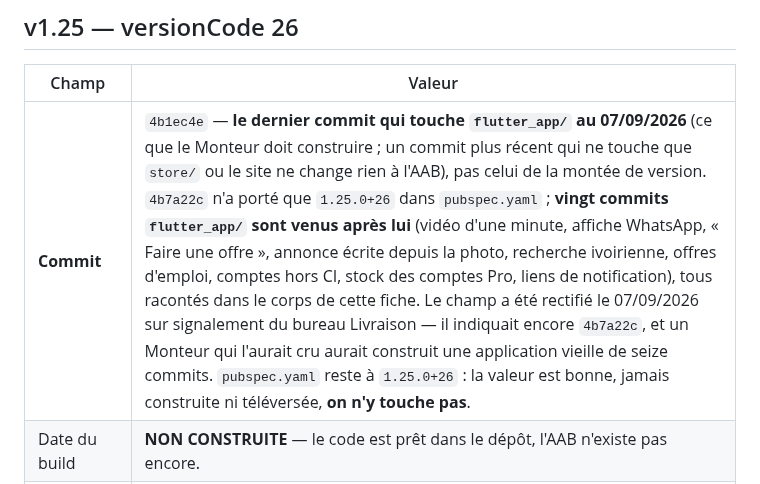
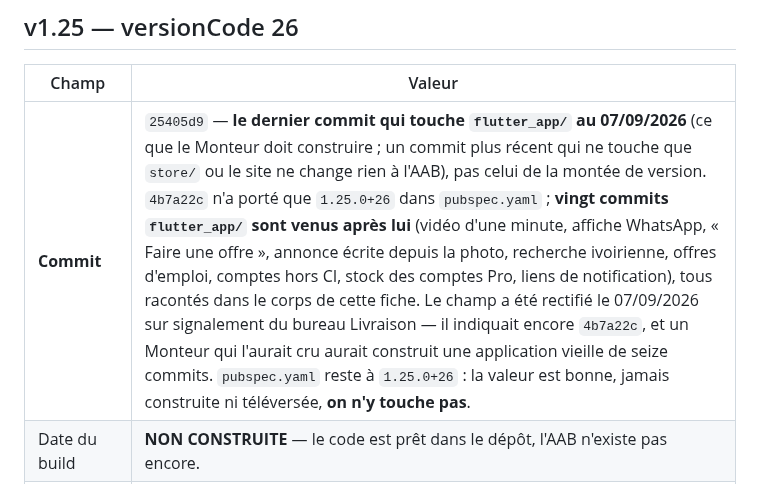
Before and after one commit to Williamszika/Chap.ci, a Markdown page: store/APP-VERSIONS.md, the part around the change. Rendered like a GitHub page.

Commit message:
La fiche v1.25 pointe le commit qui porte le don et la biométrie
Deux fonctionnalités sont arrivées après la dernière rectification du champ :
« Soutenir Chap.ci » sur l'accueil et le déverrouillage par empreinte / Face
ID. Le Monteur doit construire `25405d9`, pas `4b1ec4e` — sinon les deux
demandes du soir manqueraient à l'application posée sur le téléphone.

Co-Authored-By: Claude Opus 5 <noreply@anthropic.com>
Claude-Session: https://claude.ai/code/session_016afBC3axiNMzY6uoJrGgLp

```diff
--- a/store/APP-VERSIONS.md
+++ b/store/APP-VERSIONS.md
@@ -151,7 +151,7 @@ le 26/08, le jour même du seuil).
 
 | Champ | Valeur |
 |---|---|
-| **Commit** | `4b1ec4e` — **le dernier commit qui touche `flutter_app/` au 07/09/2026** (ce que le Monteur doit construire ; un commit plus récent qui ne touche que `store/` ou le site ne change rien à l'AAB), pas celui de la montée de version. `4b7a22c` n'a porté que `1.25.0+26` dans `pubspec.yaml` ; **vingt commits `flutter_app/` sont venus après lui** (vidéo d'une minute, affiche WhatsApp, « Faire une offre », annonce écrite depuis la photo, recherche ivoirienne, offres d'emploi, comptes hors CI, stock des comptes Pro, liens de notification), tous racontés dans le corps de cette fiche. Le champ a été rectifié le 07/09/2026 sur signalement du bureau Livraison — il indiquait encore `4b7a22c`, et un Monteur qui l'aurait cru aurait construit une application vieille de seize commits. `pubspec.yaml` reste à `1.25.0+26` : la valeur est bonne, jamais construite ni téléversée, **on n'y touche pas**. |
+| **Commit** | `25405d9` — **le dernier commit qui touche `flutter_app/` au 07/09/2026** (ce que le Monteur doit construire ; un commit plus récent qui ne touche que `store/` ou le site ne change rien à l'AAB), pas celui de la montée de version. `4b7a22c` n'a porté que `1.25.0+26` dans `pubspec.yaml` ; **vingt commits `flutter_app/` sont venus après lui** (vidéo d'une minute, affiche WhatsApp, « Faire une offre », annonce écrite depuis la photo, recherche ivoirienne, offres d'emploi, comptes hors CI, stock des comptes Pro, liens de notification), tous racontés dans le corps de cette fiche. Le champ a été rectifié le 07/09/2026 sur signalement du bureau Livraison — il indiquait encore `4b7a22c`, et un Monteur qui l'aurait cru aurait construit une application vieille de seize commits. `pubspec.yaml` reste à `1.25.0+26` : la valeur est bonne, jamais construite ni téléversée, **on n'y touche pas**. |
 | Date du build | **NON CONSTRUITE** — le code est prêt dans le dépôt, l'AAB n'existe pas encore. |
 | Poids de l'AAB | sans objet tant qu'elle n'est pas construite. |
 | minSdk 22 · targetSdk **36** | signature `CN=Chap.ci` — SHA-1 `0E:C0:…:FE:33`. |
```
